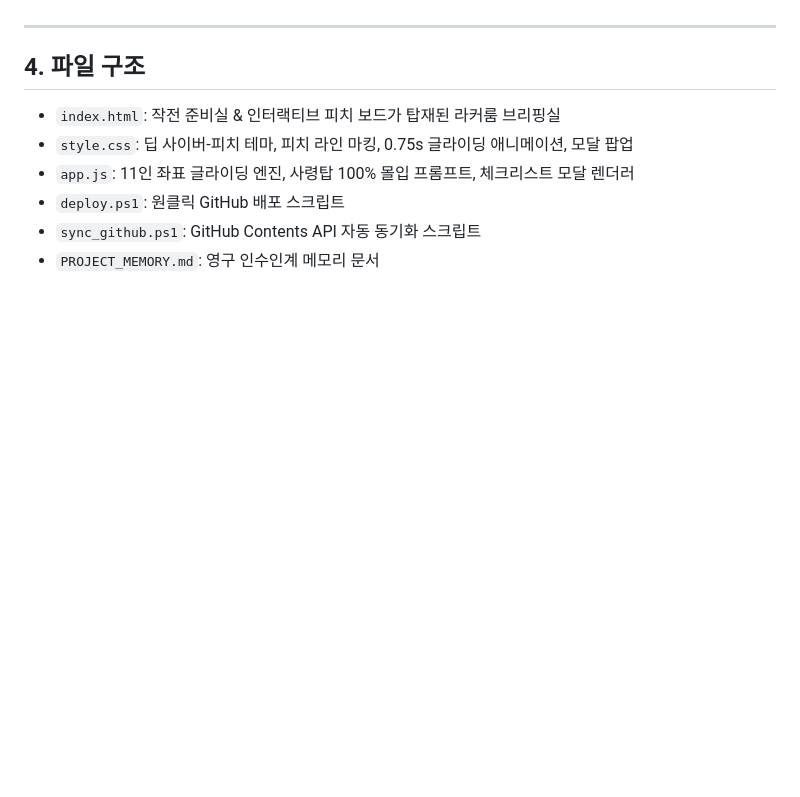
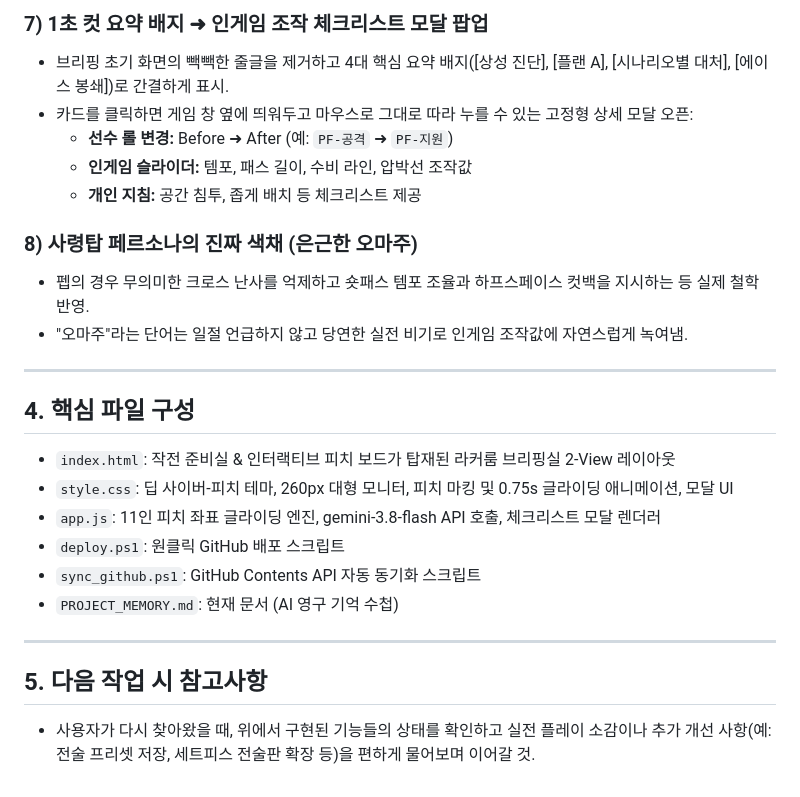
Before and after one commit to honesticoofficial-sketch/fm27-tactics-assistant, a Markdown page: PROJECT_MEMORY.md, the part around one of its changes. Drawn GitHub-style; blank space fills up the shorter version.

```diff
--- a/PROJECT_MEMORY.md
+++ b/PROJECT_MEMORY.md
@@ -50,10 +58,25 @@
+### 7) 1초 컷 요약 배지 ➜ 인게임 조작 체크리스트 모달 팝업
+* 브리핑 초기 화면의 빽빽한 줄글을 제거하고 4대 핵심 요약 배지([상성 진단], [플랜 A], [시나리오별 대처], [에이스 봉쇄])로 간결하게 표시.
+* 카드를 클릭하면 게임 창 옆에 띄워두고 마우스로 그대로 따라 누를 수 있는 고정형 상세 모달 오픈:
+  * **선수 롤 변경:** Before ➜ After (예: `PF-공격` ➜ `PF-지원`)
+  * **인게임 슬라이더:** 템포, 패스 길이, 수비 라인, 압박선 조작값
+  * **개인 지침:** 공간 침투, 좁게 배치 등 체크리스트 제공
+
+### 8) 사령탑 페르소나의 진짜 색채 (은근한 오마주)
+* 펩의 경우 무의미한 크로스 난사를 억제하고 숏패스 템포 조율과 하프스페이스 컷백을 지시하는 등 실제 철학 반영.
+* "오마주"라는 단어는 일절 언급하지 않고 당연한 실전 비기로 인게임 조작값에 자연스럽게 녹여냄.
 
 ---
 
-## 4. 파일 구조
-* `index.html`: 작전 준비실 & 인터랙티브 피치 보드가 탑재된 라커룸 브리핑실
-* `style.css`: 딥 사이버-피치 테마, 피치 라인 마킹, 0.75s 글라이딩 애니메이션, 모달 팝업
-* `app.js`: 11인 좌표 글라이딩 엔진, 사령탑 100% 몰입 프롬프트, 체크리스트 모달 렌더러
+## 4. 핵심 파일 구성
+* `index.html`: 작전 준비실 & 인터랙티브 피치 보드가 탑재된 라커룸 브리핑실 2-View 레이아웃
+* `style.css`: 딥 사이버-피치 테마, 260px 대형 모니터, 피치 마킹 및 0.75s 글라이딩 애니메이션, 모달 UI
+* `app.js`: 11인 피치 좌표 글라이딩 엔진, gemini-3.8-flash API 호출, 체크리스트 모달 렌더러
 * `deploy.ps1`: 원클릭 GitHub 배포 스크립트
 * `sync_github.ps1`: GitHub Contents API 자동 동기화 스크립트
-* `PROJECT_MEMORY.md`: 영구 인수인계 메모리 문서
+* `PROJECT_MEMORY.md`: 현재 문서 (AI 영구 기억 수첩)
+
+---
+
+## 5. 다음 작업 시 참고사항
+* 사용자가 다시 찾아왔을 때, 위에서 구현된 기능들의 상태를 확인하고 실전 플레이 소감이나 추가 개선 사항(예: 전술 프리셋 저장, 세트피스 전술판 확장 등)을 편하게 물어보며 이어갈 것.
```
Also changed, not shown: other parts of PROJECT_MEMORY.md (+44 -36 lines).
